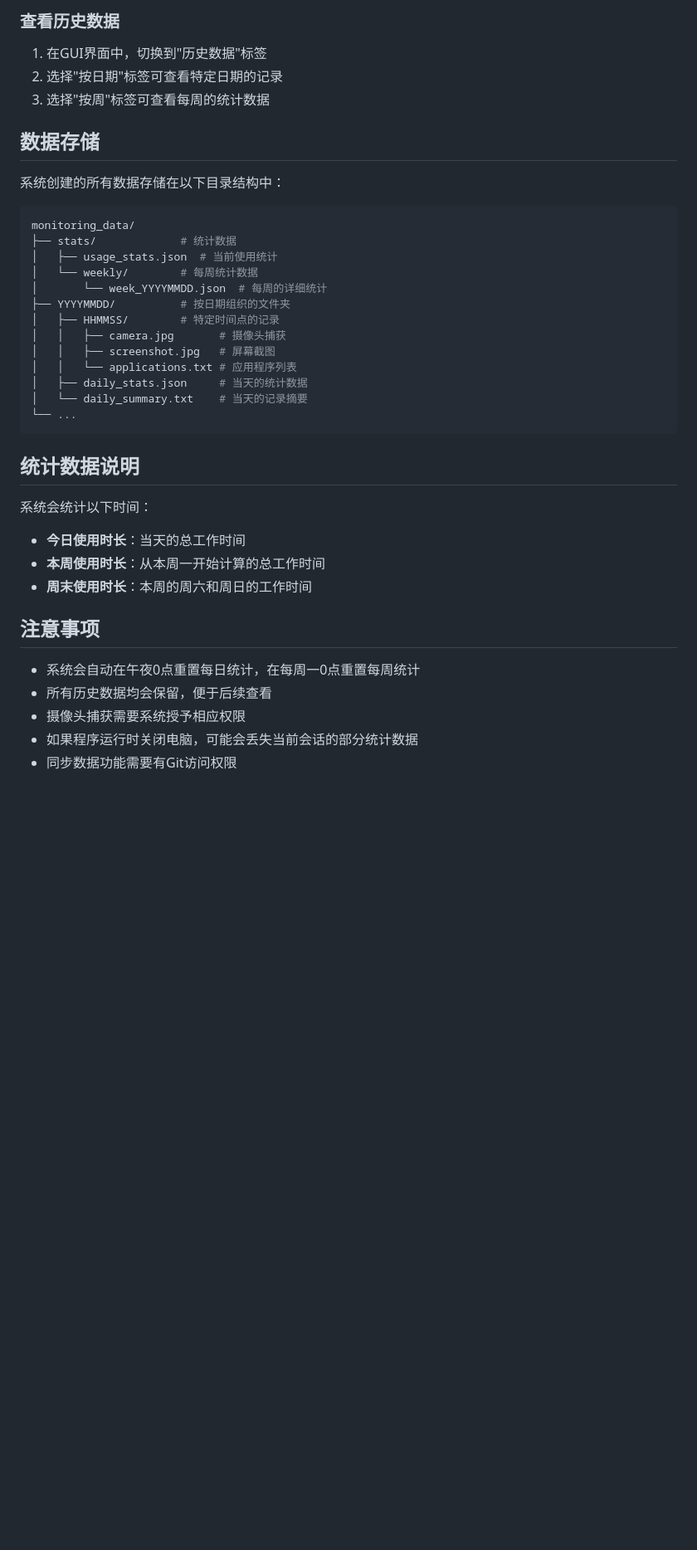
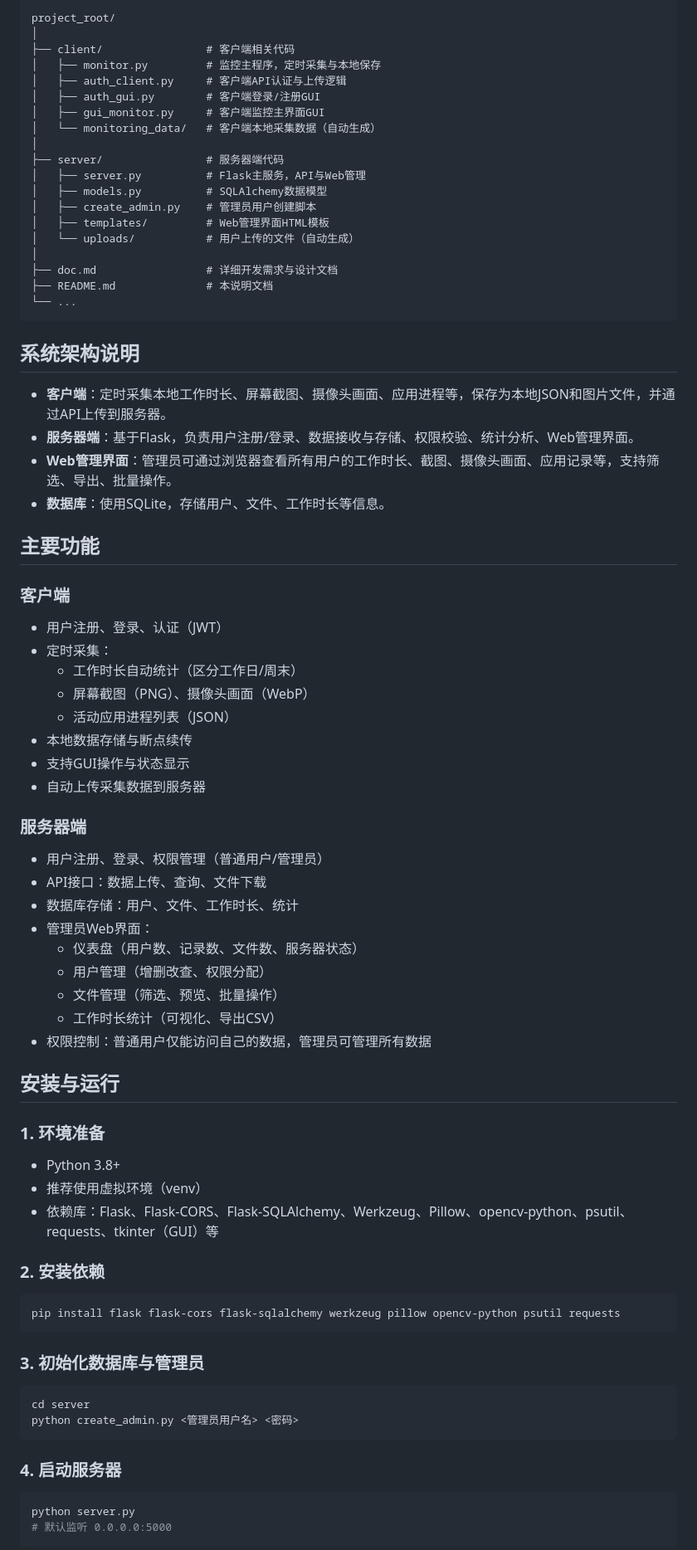
Before and after one commit to duyifan02/online_work, a Markdown page: README.md, the part around one of its changes. Shown at 83% size. GitHub-like rendering; blank space fills up the shorter version.

Commit message:
docs: update README for client/server

````diff
--- a/README.md
+++ b/README.md
@@ -61,41 +8,72 @@ python monitor.py
-### 查看历史数据
-
-1. 在GUI界面中，切换到"历史数据"标签
-2. 选择"按日期"标签可查看特定日期的记录
-3. 选择"按周"标签可查看每周的统计数据
-
-## 数据存储
-
-系统创建的所有数据存储在以下目录结构中：
-
-```bash
-monitoring_data/
-├── stats/             # 统计数据
-│   ├── usage_stats.json  # 当前使用统计
-│   └── weekly/        # 每周统计数据
-│       └── week_YYYYMMDD.json  # 每周的详细统计
-├── YYYYMMDD/          # 按日期组织的文件夹
-│   ├── HHMMSS/        # 特定时间点的记录
-│   │   ├── camera.jpg       # 摄像头捕获
-│   │   ├── screenshot.jpg   # 屏幕截图
-│   │   └── applications.txt # 应用程序列表
-│   ├── daily_stats.json     # 当天的统计数据
-│   └── daily_summary.txt    # 当天的记录摘要
+project_root/
+│
+├── client/                # 客户端相关代码
+│   ├── monitor.py         # 监控主程序，定时采集与本地保存
+│   ├── auth_client.py     # 客户端API认证与上传逻辑
+│   ├── auth_gui.py        # 客户端登录/注册GUI
+│   ├── gui_monitor.py     # 客户端监控主界面GUI
+│   └── monitoring_data/   # 客户端本地采集数据（自动生成）
+│
+├── server/                # 服务器端代码
+│   ├── server.py          # Flask主服务，API与Web管理
+│   ├── models.py          # SQLAlchemy数据模型
+│   ├── create_admin.py    # 管理员用户创建脚本
+│   ├── templates/         # Web管理界面HTML模板
+│   └── uploads/           # 用户上传的文件（自动生成）
+│
+├── doc.md                 # 详细开发需求与设计文档
+├── README.md              # 本说明文档
 └── ...
 ```
 
-## 统计数据说明
+## 系统架构说明
+- **客户端**：定时采集本地工作时长、屏幕截图、摄像头画面、应用进程等，保存为本地JSON和图片文件，并通过API上传到服务器。
+- **服务器端**：基于Flask，负责用户注册/登录、数据接收与存储、权限校验、统计分析、Web管理界面。
+- **Web管理界面**：管理员可通过浏览器查看所有用户的工作时长、截图、摄像头画面、应用记录等，支持筛选、导出、批量操作。
+- **数据库**：使用SQLite，存储用户、文件、工作时长等信息。
 
-系统会统计以下时间：
+## 主要功能
+### 客户端
+- 用户注册、登录、认证（JWT）
+- 定时采集：
+  - 工作时长自动统计（区分工作日/周末）
+  - 屏幕截图（PNG）、摄像头画面（WebP）
+  - 活动应用进程列表（JSON）
+- 本地数据存储与断点续传
+- 支持GUI操作与状态显示
+- 自动上传采集数据到服务器
 
-- **今日使用时长**：当天的总工作时间
-- **本周使用时长**：从本周一开始计算的总工作时间
-- **周末使用时长**：本周的周六和周日的工作时间
+### 服务器端
+- 用户注册、登录、权限管理（普通用户/管理员）
+- API接口：数据上传、查询、文件下载
+- 数据库存储：用户、文件、工作时长、统计
+- 管理员Web界面：
+  - 仪表盘（用户数、记录数、文件数、服务器状态）
+  - 用户管理（增删改查、权限分配）
+  - 文件管理（筛选、预览、批量操作）
+  - 工作时长统计（可视化、导出CSV）
+- 权限控制：普通用户仅能访问自己的数据，管理员可管理所有数据
 
-## 注意事项
+## 安装与运行
+### 1. 环境准备
+- Python 3.8+
+- 推荐使用虚拟环境（venv）
+- 依赖库：Flask、Flask-CORS、Flask-SQLAlchemy、Werkzeug、Pillow、opencv-python、psutil、requests、tkinter（GUI）等
 
-- 系统会自动在午夜0点重置每日统计，在每周一0点重置每周统计
-- 所有历史数据均会保留，便于后续查看
-- 摄像头捕获需要系统授予相应权限
-- 如果程序运行时关闭电脑，可能会丢失当前会话的部分统计数据
-- 同步数据功能需要有Git访问权限
+### 2. 安装依赖
+```bash
+pip install flask flask-cors flask-sqlalchemy werkzeug pillow opencv-python psutil requests
+```
+
+### 3. 初始化数据库与管理员
+```bash
+cd server
+python create_admin.py <管理员用户名> <密码>
+```
+
+### 4. 启动服务器
+```bash
+python server.py
+# 默认监听 0.0.0.0:5000
+```
+
````
Also changed, not shown: other parts of README.md (+40 -79 lines).
